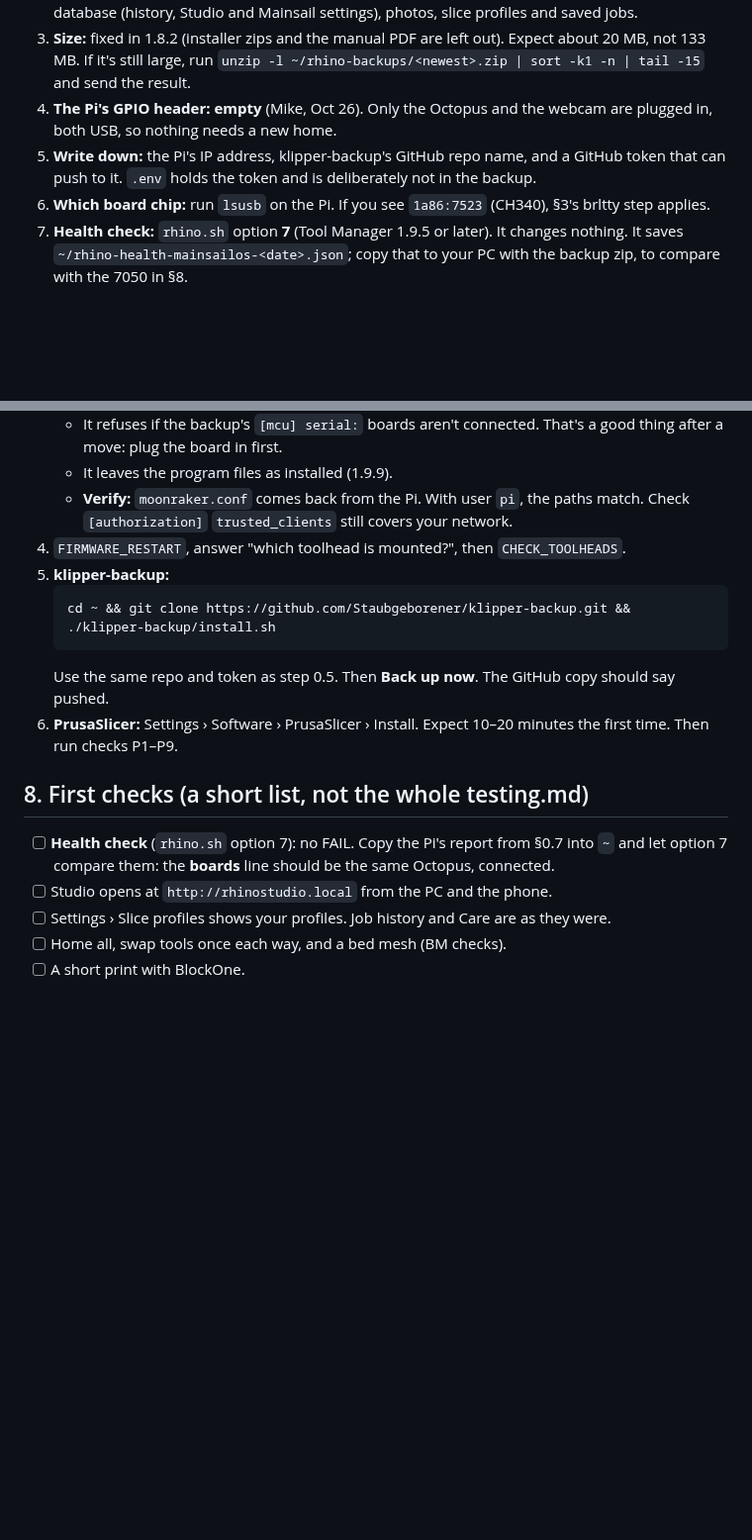
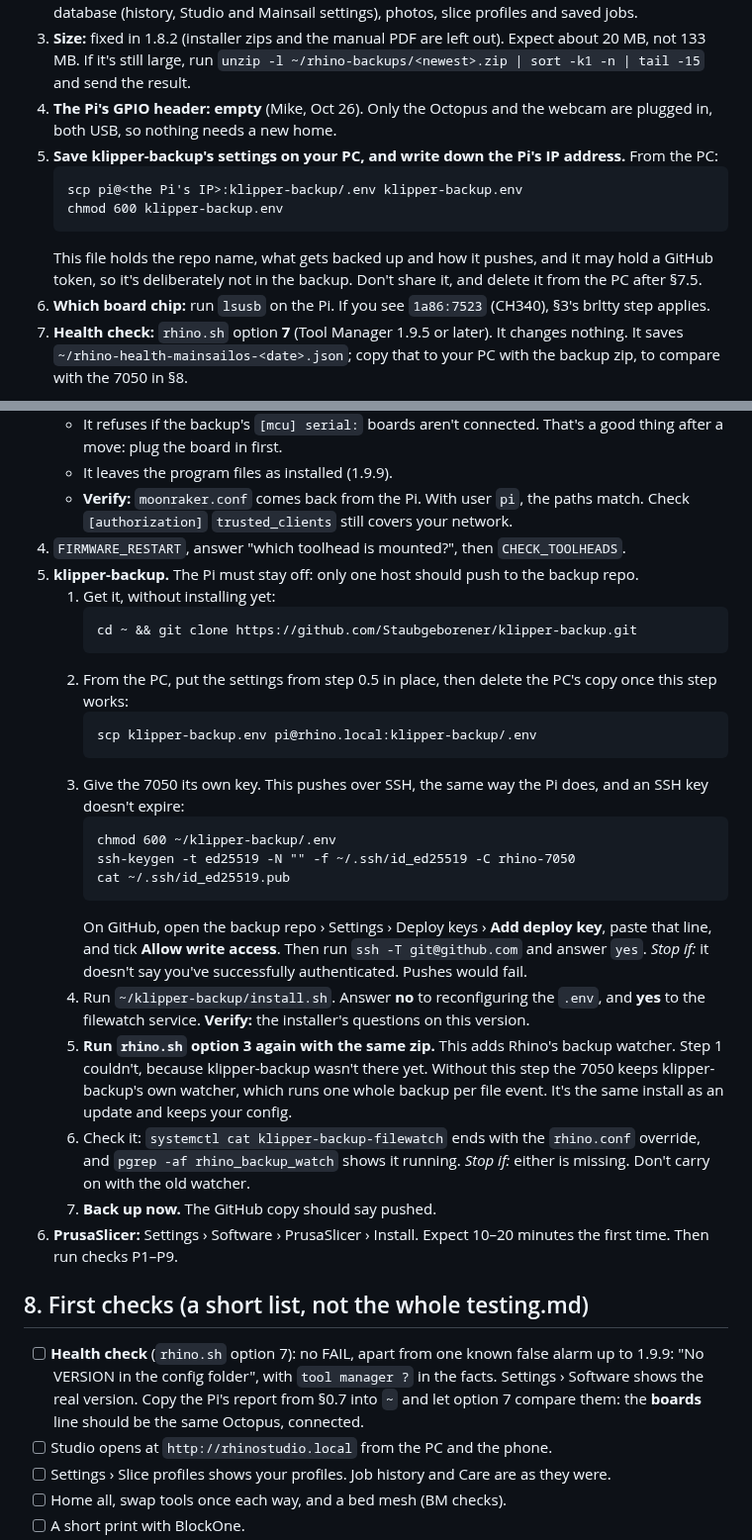
Before and after one commit to Makersmic/Toolhead_Manager, a Markdown page: docs/migrate-7050.md, 2 parts joined by grey strips. Shown at 99% size. Rendered like a GitHub page; blank space fills up the shorter version.

Commit message:
docs: 7050 move installs Rhino's backup watcher and pushes over SSH
Re-runs the Tool Manager install after klipper-backup, which the override needs, and checks it.
Copies the Pi's klipper-backup settings and gives the 7050 its own deploy key. Notes the health
check's false "No VERSION" failure up to 1.9.9.

Co-Authored-By: Claude Opus 5.5 <noreply@anthropic.com>

````diff
--- a/docs/migrate-7050.md
+++ b/docs/migrate-7050.md
@@ -24,8 +24,13 @@ Items marked **verify** come from earlier Gemini/Grok research or from memory, a
    If it's still large, run `unzip -l ~/rhino-backups/<newest>.zip | sort -k1 -n | tail -15` and send the result.
 4. **The Pi's GPIO header: empty** (Mike, Oct 26). Only the Octopus and the webcam are plugged in, both USB, so
    nothing needs a new home.
-5. **Write down:** the Pi's IP address, klipper-backup's GitHub repo name, and a GitHub token that can push to it.
-   `.env` holds the token and is deliberately not in the backup.
+5. **Save klipper-backup's settings on your PC, and write down the Pi's IP address.** From the PC:
+   ```
+   scp pi@<the Pi's IP>:klipper-backup/.env klipper-backup.env
+   chmod 600 klipper-backup.env
+   ```
+   This file holds the repo name, what gets backed up and how it pushes, and it may hold a GitHub token, so it's
+   deliberately not in the backup. Don't share it, and delete it from the PC after §7.5.
 6. **Which board chip:** run `lsusb` on the Pi. If you see `1a86:7523` (CH340), §3's brltty step applies.
 7. **Health check:** `rhino.sh` option **7** (Tool Manager 1.9.5 or later). It changes nothing. It saves
    `~/rhino-health-mainsailos-<date>.json`; copy that to your PC with the backup zip, to compare with the 7050 in §8.
@@ -114,17 +119,39 @@ If `http://rhino.local` shows **403**, run `chmod o+x ~`.
    - **Verify:** `moonraker.conf` comes back from the Pi. With user `pi`, the paths match. Check `[authorization]`
      `trusted_clients` still covers your network.
 4. `FIRMWARE_RESTART`, answer "which toolhead is mounted?", then `CHECK_TOOLHEADS`.
-5. **klipper-backup:**
-   ```
-   cd ~ && git clone https://github.com/Staubgeborener/klipper-backup.git && ./klipper-backup/install.sh
-   ```
-   Use the same repo and token as step 0.5. Then **Back up now**. The GitHub copy should say pushed.
+5. **klipper-backup.** The Pi must stay off: only one host should push to the backup repo.
+   1. Get it, without installing yet:
+      ```
+      cd ~ && git clone https://github.com/Staubgeborener/klipper-backup.git
+      ```
+   2. From the PC, put the settings from step 0.5 in place, then delete the PC's copy once this step works:
+      ```
+      scp klipper-backup.env pi@rhino.local:klipper-backup/.env
+      ```
+   3. Give the 7050 its own key. This pushes over SSH, the same way the Pi does, and an SSH key doesn't expire:
+      ```
+      chmod 600 ~/klipper-backup/.env
+      ssh-keygen -t ed25519 -N "" -f ~/.ssh/id_ed25519 -C rhino-7050
+      cat ~/.ssh/id_ed25519.pub
+      ```
+      On GitHub, open the backup repo › Settings › Deploy keys › **Add deploy key**, paste that line, and tick **Allow
+      write access**. Then run `ssh -T git@github.com` and answer `yes`. *Stop if:* it doesn't say you've successfully
+      authenticated. Pushes would fail.
+   4. Run `~/klipper-backup/install.sh`. Answer **no** to reconfiguring the `.env`, and **yes** to the filewatch
+      service. **Verify:** the installer's questions on this version.
+   5. **Run `rhino.sh` option 3 again with the same zip.** This adds Rhino's backup watcher. Step 1 couldn't, because
+      klipper-backup wasn't there yet. Without this step the 7050 keeps klipper-backup's own watcher, which runs one
+      whole backup per file event. It's the same install as an update and keeps your config.
+   6. Check it: `systemctl cat klipper-backup-filewatch` ends with the `rhino.conf` override, and
+      `pgrep -af rhino_backup_watch` shows it running. *Stop if:* either is missing. Don't carry on with the old watcher.
+   7. **Back up now.** The GitHub copy should say pushed.
 6. **PrusaSlicer:** Settings › Software › PrusaSlicer › Install. Expect 10–20 minutes the first time. Then run checks P1–P9.
 
 ## 8. First checks (a short list, not the whole testing.md)
 
-- [ ] **Health check** (`rhino.sh` option 7): no FAIL. Copy the Pi's report from §0.7 into `~` and let option 7
-      compare them: the **boards** line should be the same Octopus, connected.
+- [ ] **Health check** (`rhino.sh` option 7): no FAIL, apart from one known false alarm up to 1.9.9: "No VERSION in
+      the config folder", with `tool manager ?` in the facts. Settings › Software shows the real version. Copy the Pi's
+      report from §0.7 into `~` and let option 7 compare them: the **boards** line should be the same Octopus, connected.
 - [ ] Studio opens at `http://rhinostudio.local` from the PC and the phone.
 - [ ] Settings › Slice profiles shows your profiles. Job history and Care are as they were.
 - [ ] Home all, swap tools once each way, and a bed mesh (BM checks).
````
